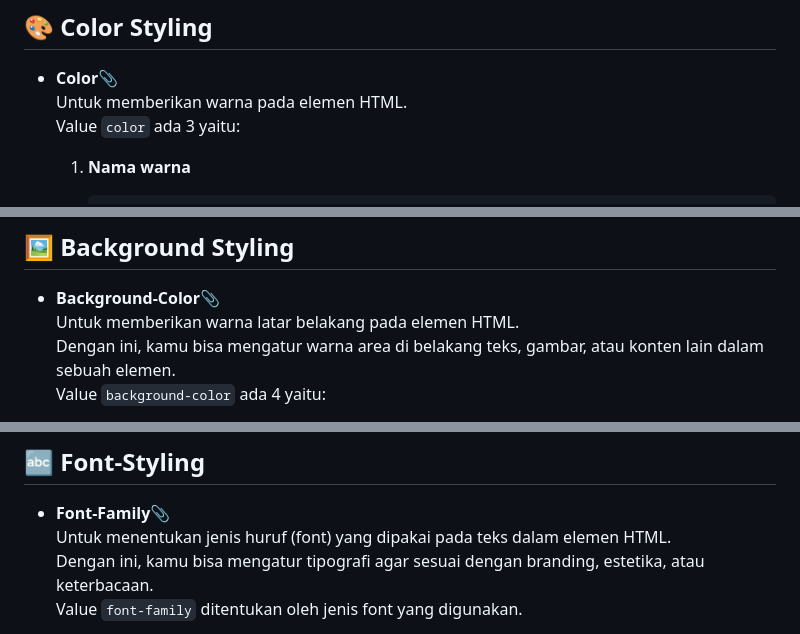
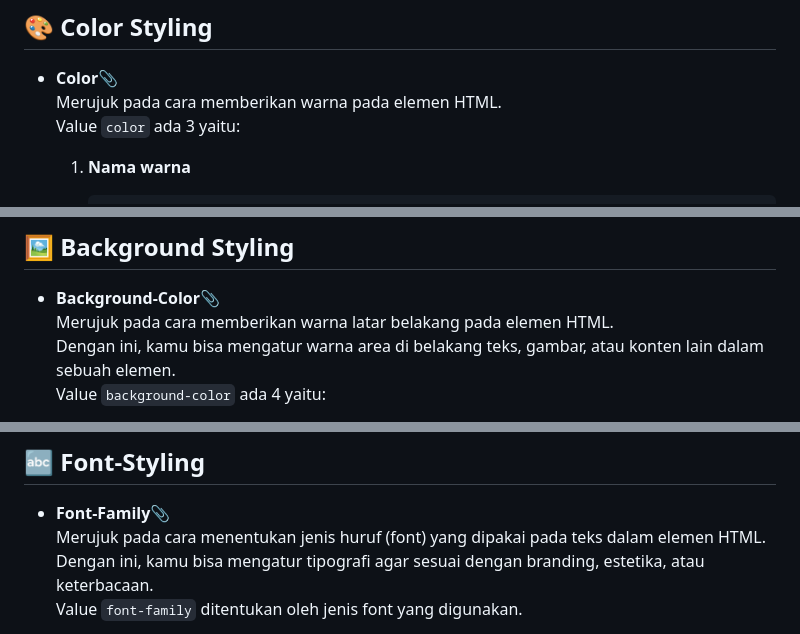
Before and after one commit to iqialfariq/LearnCSS-beginners, a Markdown page: README.md, 3 parts joined by grey strips. Rendered like a GitHub page.

```diff
--- a/README.md
+++ b/README.md
@@ -47,7 +47,7 @@ CSS (Cascading Style Sheets) adalah bahasa stylesheet yang digunakan untuk menga
 ## 🎨 Color Styling
 
 - **Color**📎
-  Untuk memberikan warna pada elemen HTML.
+  Merujuk pada cara memberikan warna pada elemen HTML.
   Value `color` ada 3 yaitu:
 
   1. **Nama warna**
@@ -68,7 +68,7 @@ CSS (Cascading Style Sheets) adalah bahasa stylesheet yang digunakan untuk menga
 ## 🖼️ Background Styling
 
 - **Background-Color**📎
-  Untuk memberikan warna latar belakang pada elemen HTML.
+  Merujuk pada cara memberikan warna latar belakang pada elemen HTML.
   Dengan ini, kamu bisa mengatur warna area di belakang teks, gambar, atau konten lain dalam sebuah elemen.
   Value `background-color` ada 4 yaitu:
 
@@ -246,7 +246,7 @@ CSS (Cascading Style Sheets) adalah bahasa stylesheet yang digunakan untuk menga
 ## 🔤 Font-Styling
 
 - **Font-Family**📎
-  Untuk menentukan jenis huruf (font) yang dipakai pada teks dalam elemen HTML.
+  Merujuk pada cara menentukan jenis huruf (font) yang dipakai pada teks dalam elemen HTML.
   Dengan ini, kamu bisa mengatur tipografi agar sesuai dengan branding, estetika, atau keterbacaan.
   Value `font-family` ditentukan oleh jenis font yang digunakan.
 
```
Also changed, not shown: other parts of README.md (+1 -1 lines).
